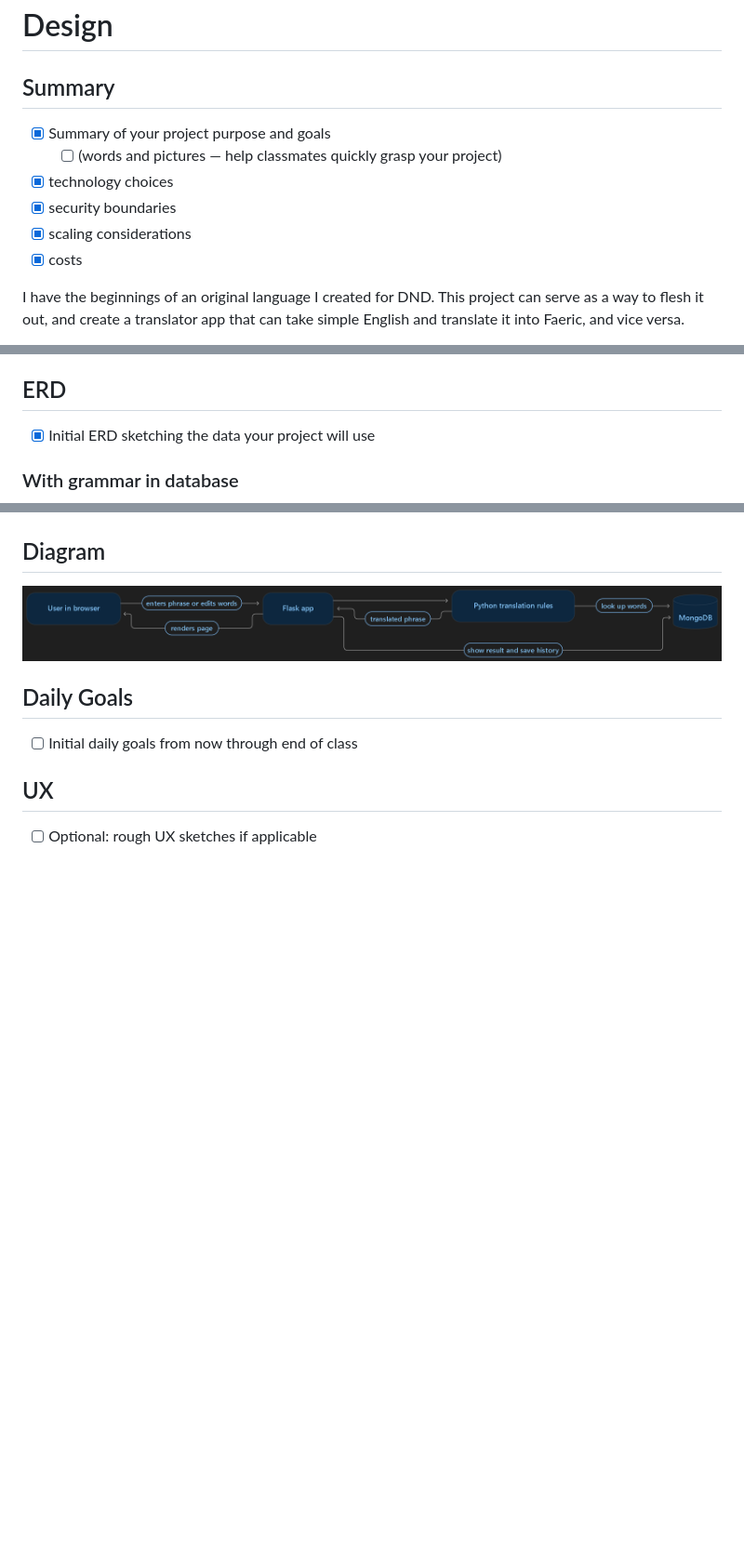
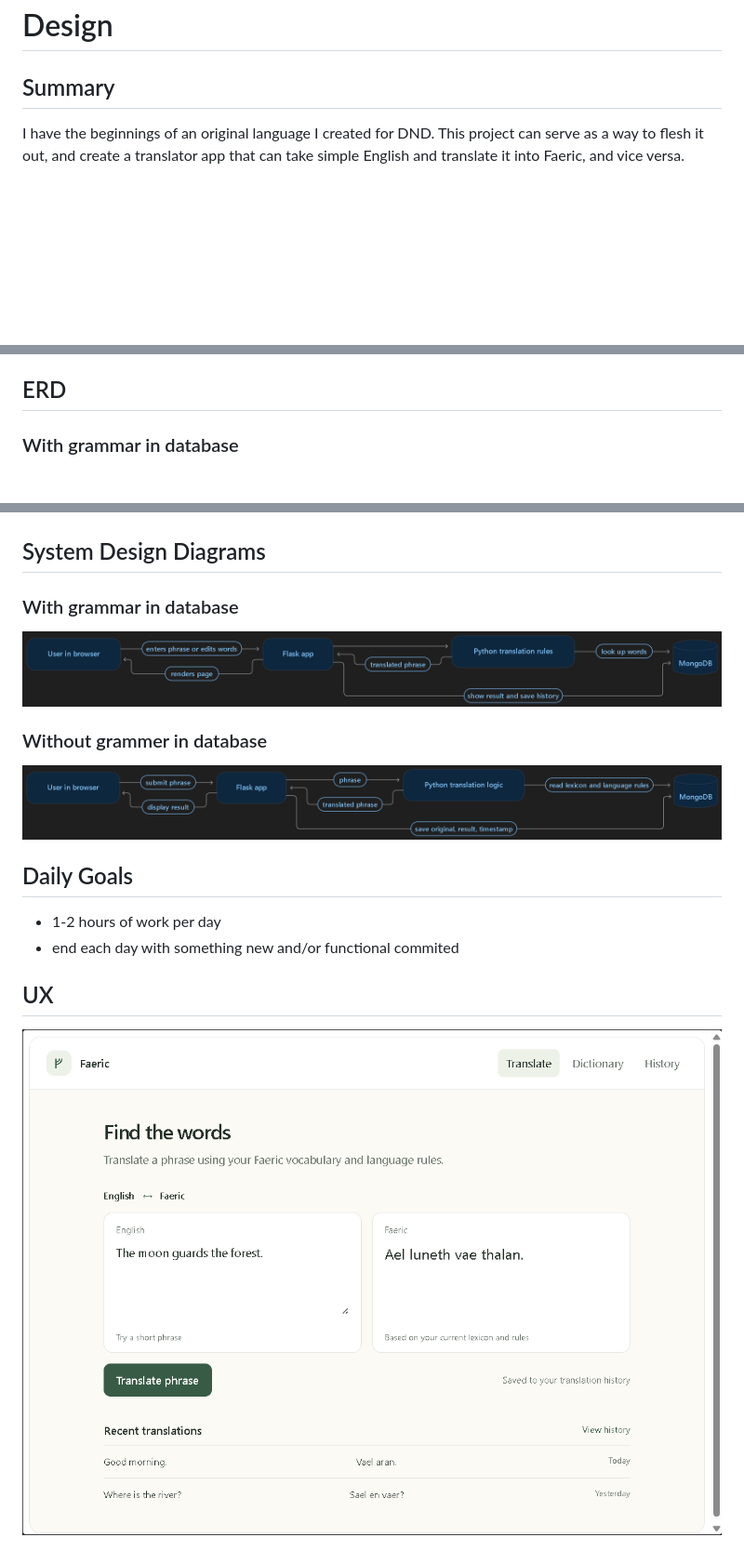
Before and after one commit to CobaltTarantula/final_project, a Markdown page: design.md, 3 parts joined by grey strips. Shown at 93% size. Rendered like a GitHub page; pictures changed too: diagram1.png (added), ux-translate.png (added); blank space fills up the shorter version.

Commit message:
finished initial design

```diff
--- a/design.md
+++ b/design.md
@@ -1,11 +1,5 @@
 # Design
 ## Summary
-- [x] Summary of your project purpose and goals
-    - [ ] (words and pictures — help classmates quickly grasp your project)
-- [x] technology choices
-- [x] security boundaries
-- [x] scaling considerations
-- [x] costs
 
 I have the beginnings of an original language I created for DND. This project can serve as a way to flesh it out, and create a translator app that can take simple English and translate it into Faeric, and vice versa.
 
@@ -44,7 +38,6 @@ Travel </br>
 * Flask is free...
 
 ## ERD
-- [x] Initial ERD sketching the data your project will use
 
 ### With grammar in database
 ![img](/erd_with-grammar.png)
@@ -52,11 +45,17 @@ Travel </br>
 ### Without grammar in database
 ![img](/erd_without_grammar.png)
 
-## Diagram
+## System Design Diagrams
+
+### With grammar in database
 ![img](/diagram.png)
 
+### Without grammer in database
+![img](/diagram1.png)
+
 ## Daily Goals
-- [ ] Initial daily goals from now through end of class
+* 1-2 hours of work per day
+* end each day with something new and/or functional commited
 
 ## UX
- - [ ] Optional: rough UX sketches if applicable
+![img](ux-translate.png)
```
Also changed, not shown: project_log.md (+2 -1 lines), 1 other file.
